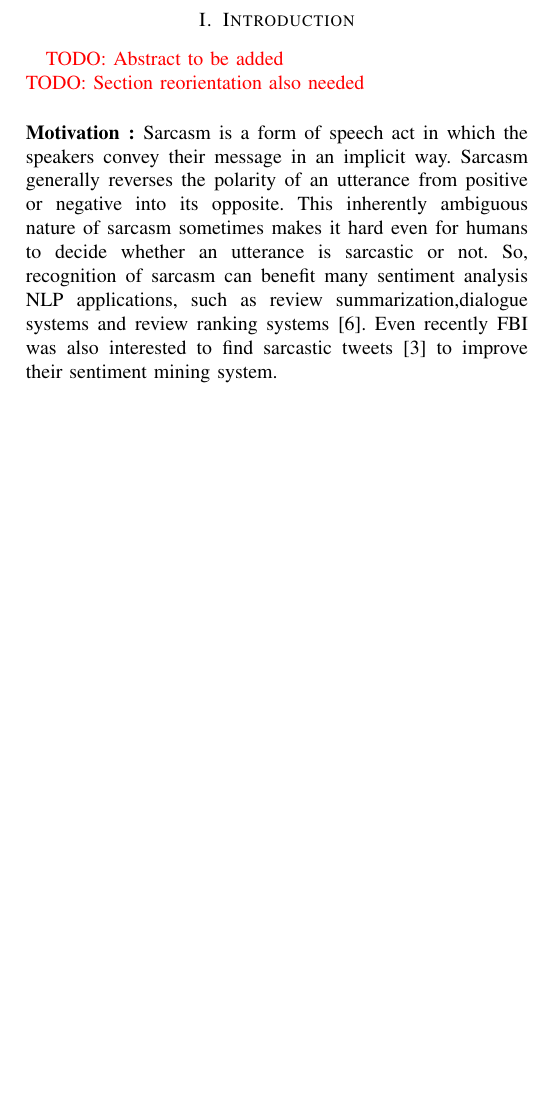
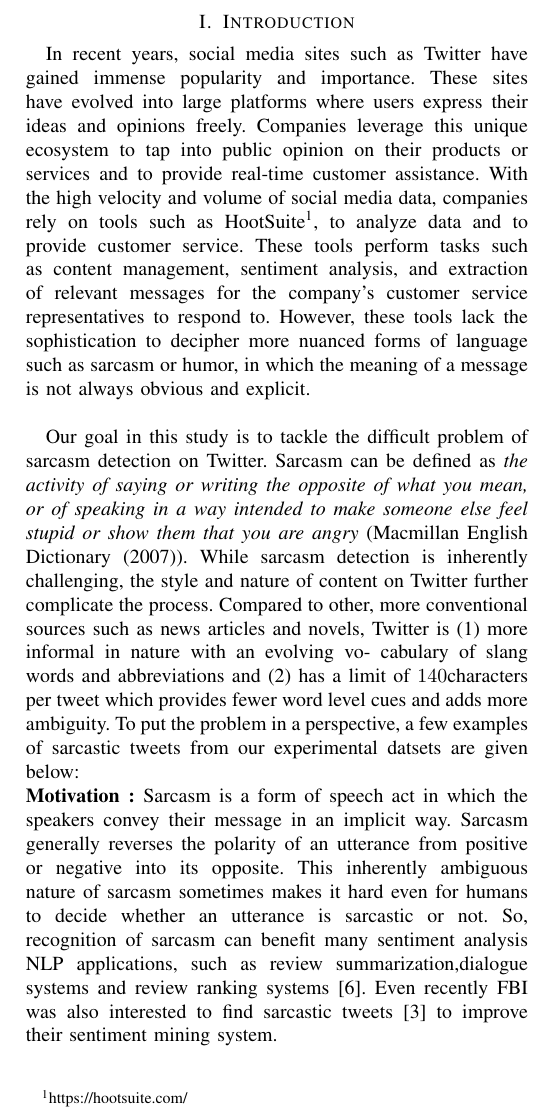
Before and after one commit to swadhin/NLP_Final_Report, a LaTeX paper (final_report.tex, which reads introduction.tex): part of one column of page 1 of 4, cut so that both start at the same text, the shorter picture padded with empty space. Compiled offline with pdfLaTeX.

Commit message:
abstract

```diff
--- a/introduction.tex
+++ b/introduction.tex
@@ -1,6 +1,14 @@
 \section{Introduction}
-\todo{Abstract to be added}
-\todo{Section reorientation also needed}
+In recent years, social media sites such as Twitter have gained immense popularity and importance. These sites have
+evolved into large platforms where users express their ideas and opinions freely. Companies leverage this unique
+ecosystem to tap into public opinion on their products or services and to provide real-time customer assistance. With the high velocity and volume of social media data, companies rely on tools such as HootSuite\footnote{https://hootsuite.com/}, to analyze data and to provide customer service. These tools perform tasks such as content management, sentiment analysis, and extraction of relevant messages for the company's customer service representatives to respond to. However, these tools lack the sophistication to decipher more nuanced forms of language such as sarcasm or humor, in which the meaning of a message is not always obvious and explicit.\\
+
+Our goal in this study is to tackle the difficult problem of sarcasm detection on Twitter. Sarcasm can be defined as  \textit{the activity of saying or writing the opposite of what you mean, or of speaking in a way intended to make someone
+else feel stupid or show them that you are angry} (Macmillan English Dictionary (2007)). While sarcasm detection
+is inherently challenging, the style and nature of content on Twitter further complicate the process. Compared to other,
+more conventional sources such as news articles and novels, Twitter is (1) more informal in nature with an evolving vo-
+cabulary of slang words and abbreviations and (2) has a limit of $140 $characters per tweet which provides fewer word level
+cues and adds more ambiguity. To put the problem in a perspective, a few examples of sarcastic tweets from our experimental datsets are given below:
 
 \noindent \textbf{Motivation :} Sarcasm is a form of speech act in which the speakers convey their message in an
 implicit way. Sarcasm generally reverses the polarity of an utterance from positive or negative into its opposite. This inherently ambiguous nature of sarcasm sometimes makes it hard even for humans to decide whether an utterance is sarcastic or not. So, recognition of sarcasm can benefit many sentiment analysis NLP applications, such as review summarization,dialogue systems and review ranking systems \cite{Liu_survey}. Even recently FBI was also interested to find sarcastic tweets \cite{fbi_sarcasm} to improve their sentiment mining system.\\
```
Also changed, not shown: abstract.tex (+2 -1 lines).
